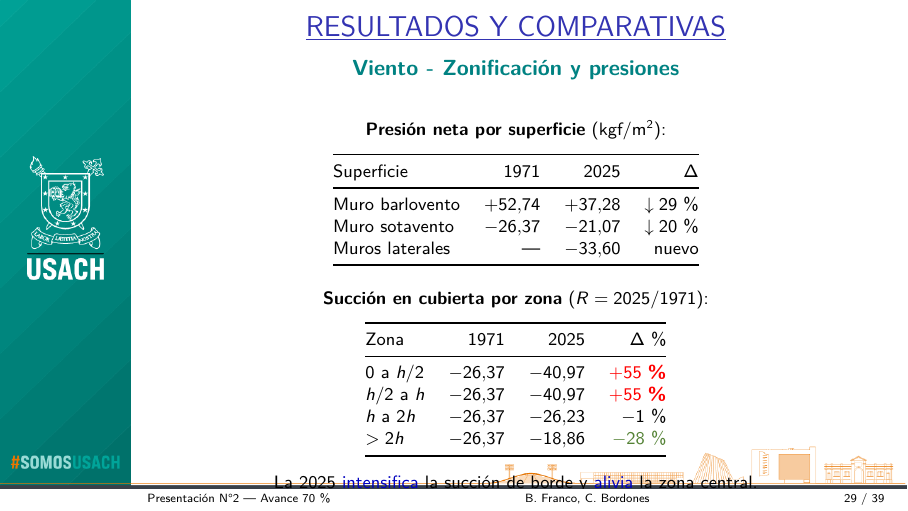
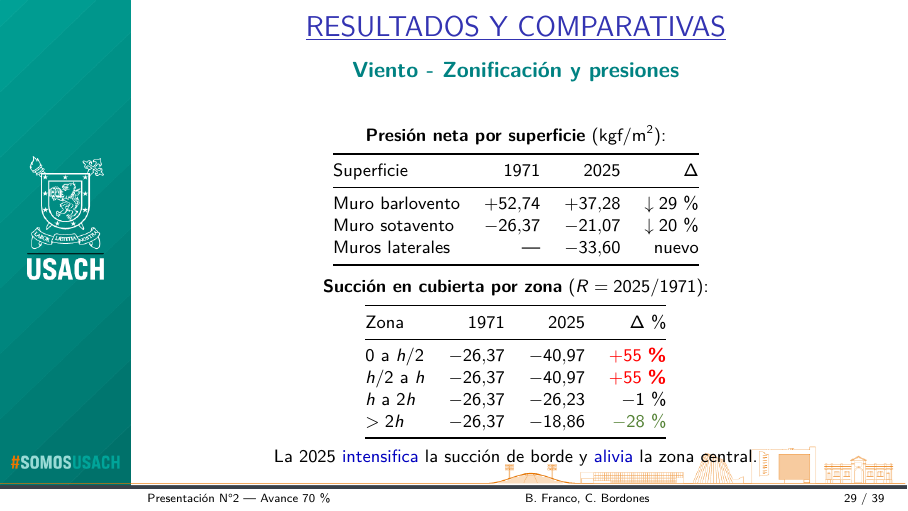
Before and after one commit to bRUNS123/presentacion70, LaTeX slides (ArchivoLatex/Presentacion_70.tex): page 29 of 39. Compiled offline with pdfLaTeX.

Commit message:
Reduce espaciado vertical en slide 29 para evitar corte en footer
Co-Authored-By: Claude Sonnet 4.6 <noreply@anthropic.com>

```diff
--- a/ArchivoLatex/Presentacion_70.tex
+++ b/ArchivoLatex/Presentacion_70.tex
@@ -966,13 +966,13 @@ Presión neta $p = C\cdot q$, con $C$ el \alert{coeficiente de forma} (Anexo Fig
 %------------------------------------------------------------------
 \begin{frame}
 \ctitle{RESULTADOS Y COMPARATIVAS}
-\vspace{-4mm}
+\vspace{-5mm}
 \begin{center}
   \textcolor{azulUSACH}{\textbf{Viento - Zonificación y presiones}}
 \end{center}
-\vspace{3mm}
+\vspace{1mm}
 \begin{center}
-{\footnotesize\textbf{Presión neta por superficie} (kgf/m$^2$):}\\[2mm]
+{\footnotesize\textbf{Presión neta por superficie} (kgf/m$^2$):}\\[1mm]
 {\footnotesize
 \begin{tabular}{@{}lrrr@{}}
   \toprule
@@ -982,8 +982,8 @@ Presión neta $p = C\cdot q$, con $C$ el \alert{coeficiente de forma} (Anexo Fig
   Muro sotavento  & $-26{,}37$ & $-21{,}07$ & $\downarrow 20\,\text{\%}$ \\
   Muros laterales & ---        & $-33{,}60$ & nuevo \\
   \bottomrule
-\end{tabular}}\\[4mm]
-{\footnotesize\textbf{Succión en cubierta por zona} ($R = 2025/1971$):}\\[2mm]
+\end{tabular}}\\[2mm]
+{\footnotesize\textbf{Succión en cubierta por zona} ($R = 2025/1971$):}\\[1mm]
 {\footnotesize
 \begin{tabular}{@{}lrrr@{}}
   \toprule
```
Also changed, not shown: ArchivoLatex/Presentacion_70.tex (2 more changed lines).
